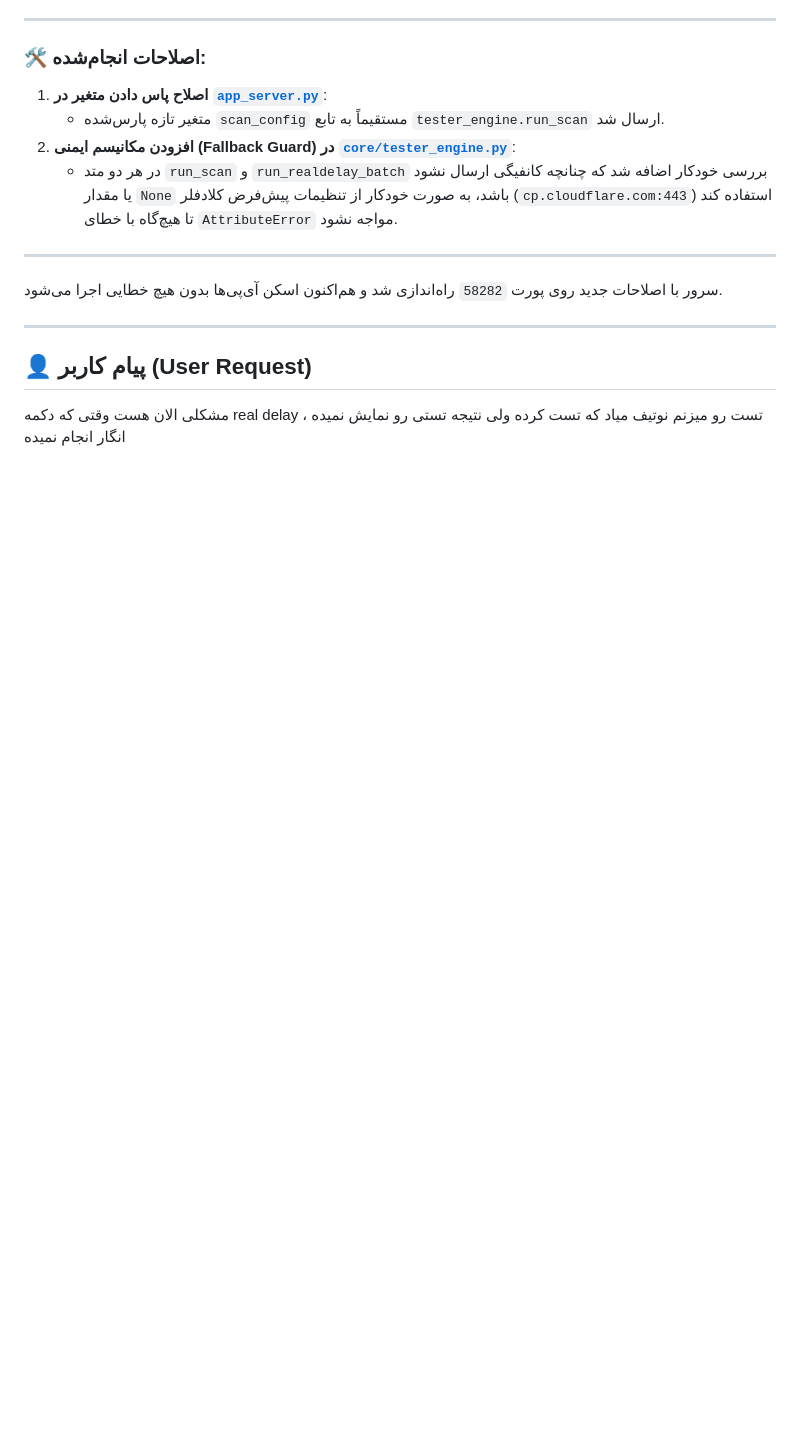
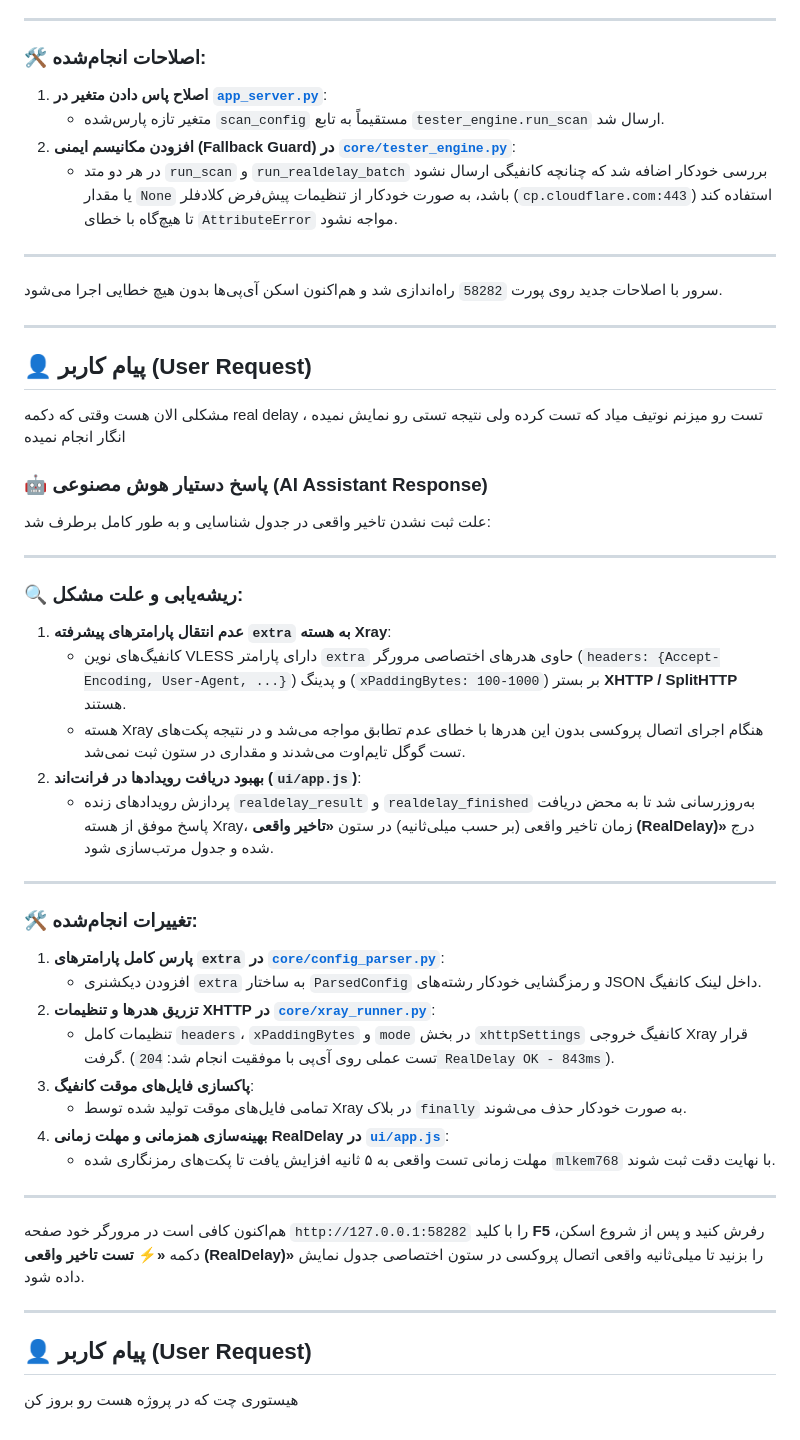
Before and after one commit to samaelleo/cf-tester-gui, a Markdown page: CHAT_HISTORY.md, the part around one of its changes. Drawn GitHub-style; blank space fills up the shorter version.

Commit message:
docs: update chat history with latest interaction logs

```diff
--- a/CHAT_HISTORY.md
+++ b/CHAT_HISTORY.md
@@ -1009,3 +1005,39 @@ AttributeError: 'NoneType' object has no attribute 'get_sni_or_host'
 
 ## 👤 پیام کاربر (User Request)
 مشکلی الان هست وقتی که دکمه real delay تست رو میزنم نوتیف میاد که تست کرده ولی نتیجه تستی رو نمایش نمیده ، انگار انجام نمیده
+
+
+### 🤖 پاسخ دستیار هوش مصنوعی (AI Assistant Response)
+
+علت ثبت نشدن تاخیر واقعی در جدول شناسایی و به طور کامل برطرف شد:
+
+---
+
+### 🔍 ریشه‌یابی و علت مشکل:
+1. **عدم انتقال پارامترهای پیشرفته `extra` به هسته Xray**:
+   - کانفیگ‌های نوین VLESS دارای پارامتر `extra` حاوی هدرهای اختصاصی مرورگر (`headers: {Accept-Encoding, User-Agent, ...}`) و پدینگ (`xPaddingBytes: 100-1000`) بر بستر **XHTTP / SplitHTTP** هستند.
+   - هسته Xray هنگام اجرای اتصال پروکسی بدون این هدرها با خطای عدم تطابق مواجه می‌شد و در نتیجه پکت‌های تست گوگل تایم‌اوت می‌شدند و مقداری در ستون ثبت نمی‌شد.
+2. **بهبود دریافت رویدادها در فرانت‌اند (`ui/app.js`)**:
+   - پردازش رویدادهای زنده `realdelay_result` و `realdelay_finished` به‌روزرسانی شد تا به محض دریافت پاسخ موفق از هسته Xray، زمان تاخیر واقعی (بر حسب میلی‌ثانیه) در ستون **«تاخیر واقعی (RealDelay)»** درج شده و جدول مرتب‌سازی شود.
+
+---
+
+### 🛠️ تغییرات انجام‌شده:
+1. **پارس کامل پارامترهای `extra` در [`core/config_parser.py`](file:///c:/Users/Samael/PycharmProjects/cf%20tester%20windows/core/config_parser.py)**:
+   - افزودن دیکشنری `extra` به ساختار `ParsedConfig` و رمزگشایی خودکار رشته‌های JSON داخل لینک کانفیگ.
+2. **تزریق هدرها و تنظیمات XHTTP در [`core/xray_runner.py`](file:///c:/Users/Samael/PycharmProjects/cf%20tester%20windows/core/xray_runner.py)**:
+   - تنظیمات کامل `headers`، `xPaddingBytes` و `mode` در بخش `xhttpSettings` کانفیگ خروجی Xray قرار گرفت. (تست عملی روی آی‌پی با موفقیت انجام شد: `204 RealDelay OK - 843ms`).
+3. **پاکسازی فایل‌های موقت کانفیگ**:
+   - تمامی فایل‌های موقت تولید شده توسط Xray در بلاک `finally` به صورت خودکار حذف می‌شوند.
+4. **بهینه‌سازی همزمانی و مهلت زمانی RealDelay در [`ui/app.js`](file:///c:/Users/Samael/PycharmProjects/cf%20tester%20windows/ui/app.js)**:
+   - مهلت زمانی تست واقعی به ۵ ثانیه افزایش یافت تا پکت‌های رمزنگاری شده `mlkem768` با نهایت دقت ثبت شوند.
+
+---
+
+هم‌اکنون کافی است در مرورگر خود صفحه `http://127.0.0.1:58282` را با کلید **F5** رفرش کنید و پس از شروع اسکن، دکمه **«⚡ تست تاخیر واقعی (RealDelay)»** را بزنید تا میلی‌ثانیه واقعی اتصال پروکسی در ستون اختصاصی جدول نمایش داده شود.
+
+
+---
+
+## 👤 پیام کاربر (User Request)
+هیستوری چت که در پروژه هست رو بروز کن
```
Also changed, not shown: other parts of CHAT_HISTORY.md (+0 -4 lines).
